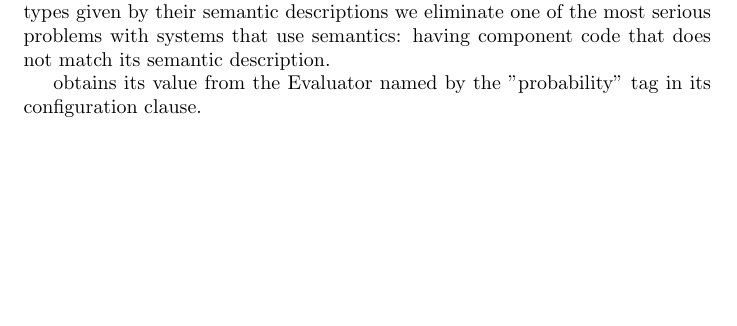
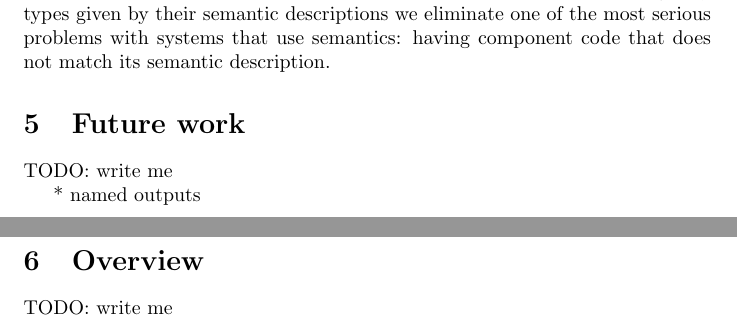
Before and after one commit to gholms/annotations2010, a LaTeX paper (annotations2010.tex): part of page 9 of 12 before the commit and two parts of pages 9 and 10 of 13 after it, the two joined at a grey line, cut so that both start at the same text, the shorter picture padded with empty space. Compiled offline with pdfLaTeX.

Commit message:
Add remaining section headers

```diff
--- a/annotations2010.tex
+++ b/annotations2010.tex
@@ -298,10 +300,15 @@ This also constrains Evaluators' core logic to using inputs of the types given i
 The \texttt{populateInputs} procedure call provides a point at which to do runtime type checking to provide additional enforcement of input and output constraints.
 When we constrain Evaluators to using only types given by their semantic descriptions we eliminate one of the most serious problems with systems that use semantics:  having component code that does not match its semantic description.
 
+\section{Future work}
 
-obtains its value from the Evaluator named by the "probability" tag in its configuration clause.
+TODO:  write me
 
+* named outputs
 
+\section{Overview}
+
+TODO:  write me
 
 \clearpage
 \appendix
```
Also changed, not shown: annotations2010.tex (2 more changed lines).
